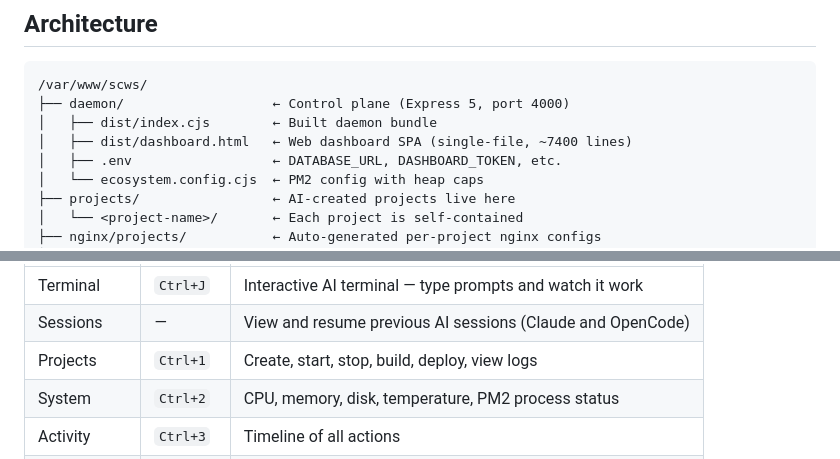
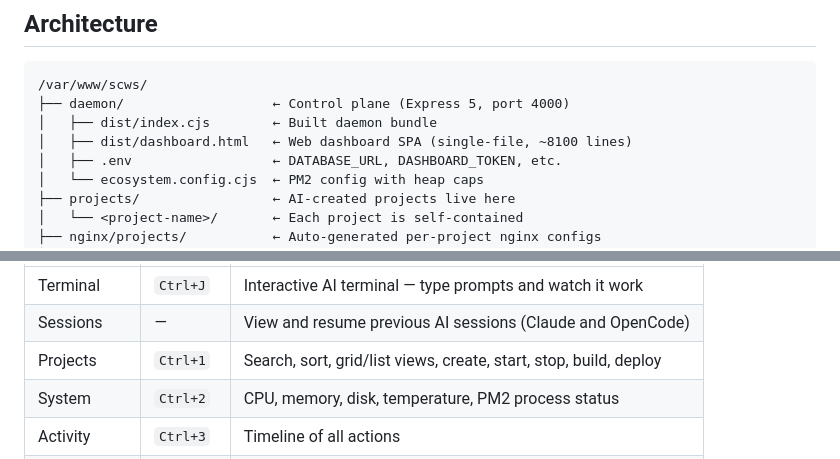
Before and after one commit to passonprobate-ship-it/SCWS, a Markdown page: README.md, 2 parts joined by grey strips. Rendered like a GitHub page.

```diff
--- a/README.md
+++ b/README.md
@@ -131,7 +131,7 @@ If something breaks, it reads the logs, diagnoses the issue, fixes it, and redep
 /var/www/scws/
 ├── daemon/                   ← Control plane (Express 5, port 4000)
 │   ├── dist/index.cjs        ← Built daemon bundle
-│   ├── dist/dashboard.html   ← Web dashboard SPA (single-file, ~7400 lines)
+│   ├── dist/dashboard.html   ← Web dashboard SPA (single-file, ~8100 lines)
 │   ├── .env                  ← DATABASE_URL, DASHBOARD_TOKEN, etc.
 │   └── ecosystem.config.cjs  ← PM2 config with heap caps
 ├── projects/                 ← AI-created projects live here
@@ -164,7 +164,7 @@ The web dashboard is a single-file SPA at `http://<host>/` providing full contro
 |------|----------|-------------|
 | Terminal | `Ctrl+J` | Interactive AI terminal — type prompts and watch it work |
 | Sessions | — | View and resume previous AI sessions (Claude and OpenCode) |
-| Projects | `Ctrl+1` | Create, start, stop, build, deploy, view logs |
+| Projects | `Ctrl+1` | Search, sort, grid/list views, create, start, stop, build, deploy |
 | System | `Ctrl+2` | CPU, memory, disk, temperature, PM2 process status |
 | Activity | `Ctrl+3` | Timeline of all actions |
 | MCP | `Ctrl+4` | MCP server status and persistent memory |
```
Also changed, not shown: CLAUDE.md (+17 -1 lines), docs/PROJECT-PLAYBOOK.md (+29 -2 lines).
